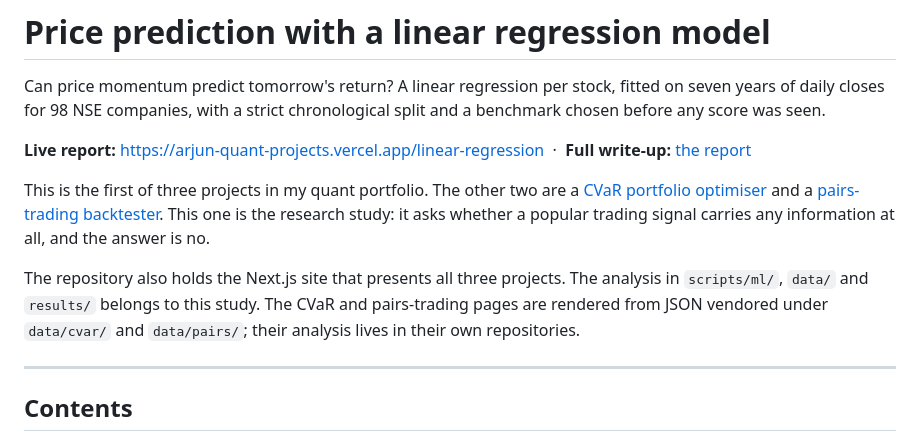
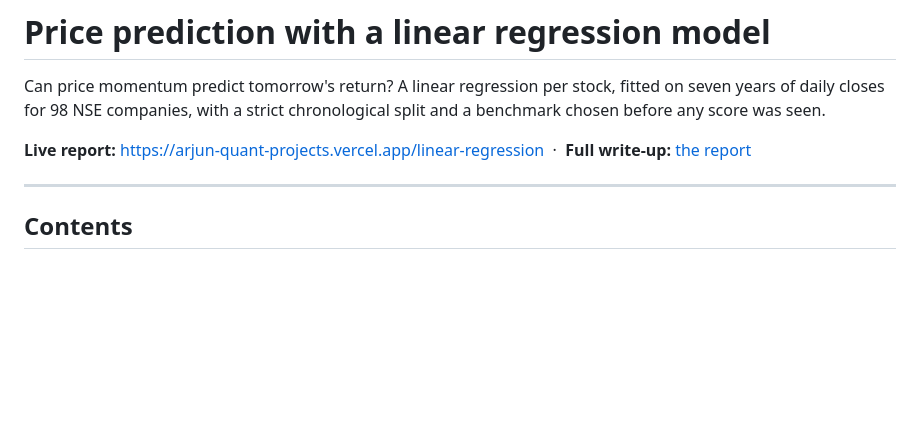
Before and after one commit to arjunprashanth6129/price-prediction-linear-regression, a Markdown page: README.md, the part around the change. Drawn GitHub-style; blank space fills up the shorter version.

```diff
--- a/README.md
+++ b/README.md
@@ -5,18 +5,8 @@ fitted on seven years of daily closes for 98 NSE companies, with a strict
 chronological split and a benchmark chosen before any score was seen.
 
 **Live report:** https://arjun-quant-projects.vercel.app/linear-regression
-&nbsp;·&nbsp; **Full write-up:** [the report](docs/REPORT.md)
-
-This is the first of three projects in my quant portfolio. The other two are a
-[CVaR portfolio optimiser](https://github.com/arjunprashanth6129/cvar-portfolio-optimizer)
-and a [pairs-trading backtester](https://github.com/arjunprashanth6129/pairs-trading-backtester).
-This one is the research study: it asks whether a popular trading signal carries
-any information at all, and the answer is no.
-
-The repository also holds the Next.js site that presents all three projects. The
-analysis in `scripts/ml/`, `data/` and `results/` belongs to this study. The CVaR
-and pairs-trading pages are rendered from JSON vendored under `data/cvar/` and
-`data/pairs/`; their analysis lives in their own repositories.
+&nbsp;·&nbsp;
+**Full write-up:** [the report](docs/REPORT.md)
 
 ---
 
```
